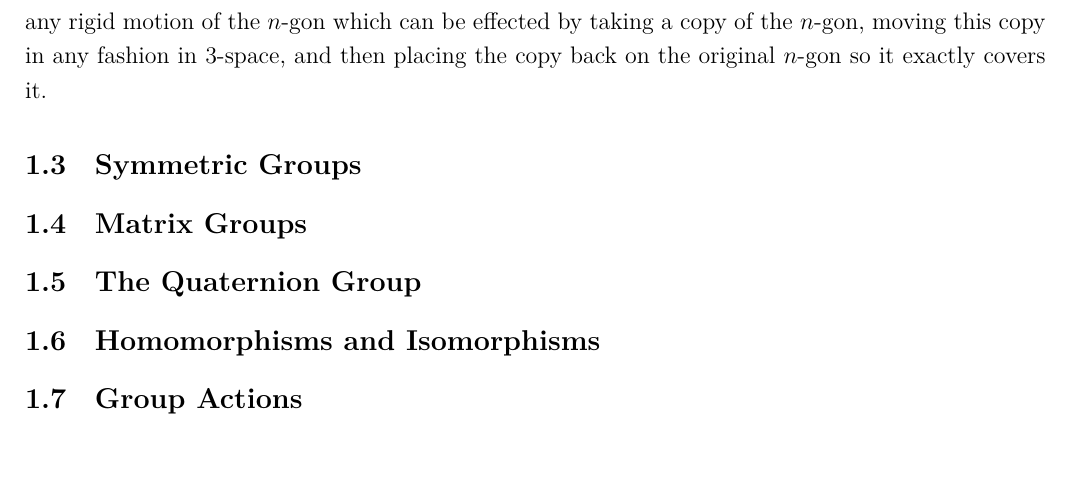
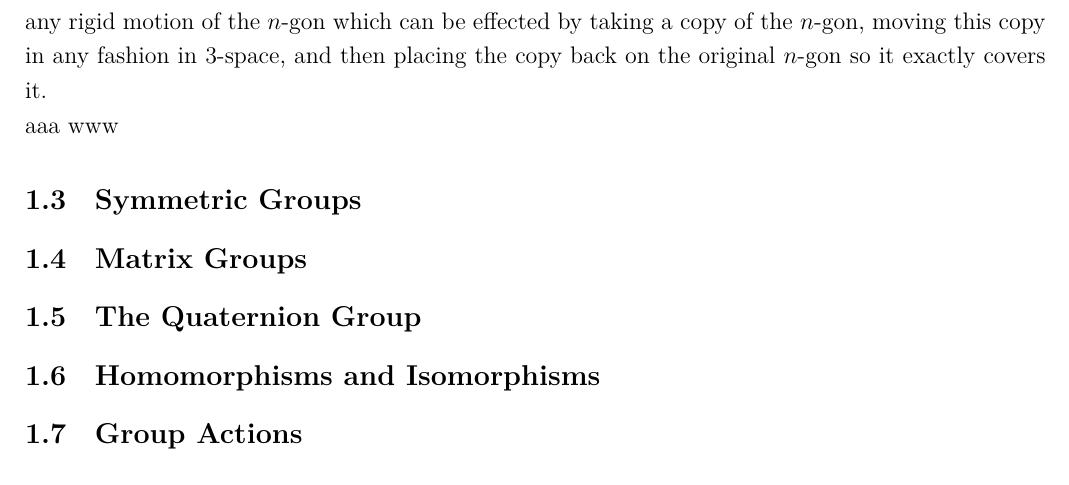
Before and after one commit to Gordon1209/Intro_to_Algebra, a LaTeX document (Algebra_Note.tex, which reads sec1.tex): part of page 15 of 15, cut so that both start at the same text. Compiled offline with XeLaTeX.

```diff
--- a/sec1.tex
+++ b/sec1.tex
@@ -217,8 +217,8 @@
 be effected by taking a copy of the $n$-gon, moving this copy in any fashion in $3$-space,
 and then placing the copy back on the original $n$-gon so it exactly covers it.
 
-
-
+aaa
+www
 
 
 
```
Also changed, not shown: Algebra_Note.pdf, README.md, 2 other files.
